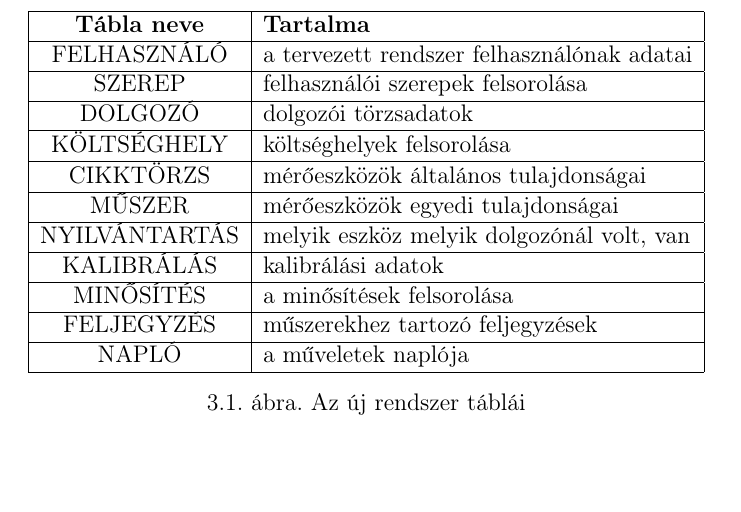
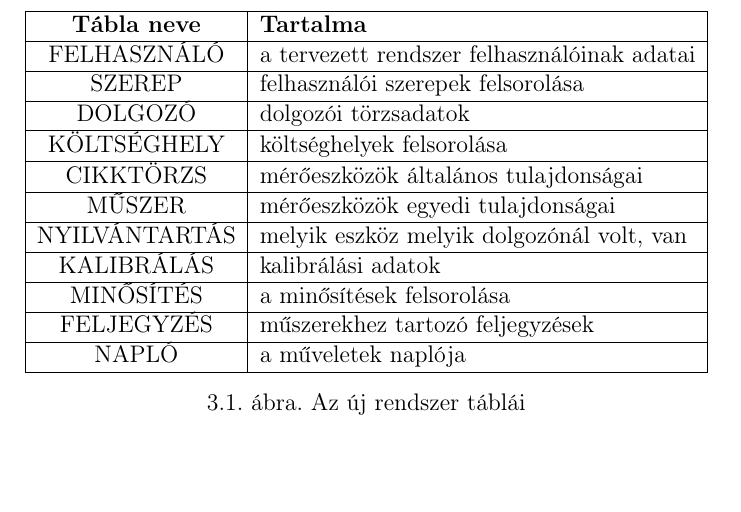
Before and after one commit to triton-dev/kalibra, a LaTeX document (LaTex/kalibra-main.tex): part of page 14 of 14, cut so that both start at the same text. Compiled offline with pdfLaTeX.

Commit message:
helyesírási hibák javítása

```diff
--- a/LaTex/kalibra-main.tex
+++ b/LaTex/kalibra-main.tex
@@ -397,7 +397,7 @@ A táblák közötti kapcsolatok \aref{tablak0-kapcs0} ábrán láthatók.
 \hline
 \textbf{Tábla neve}&\textbf{Tartalma}\\
 \hline
-FELHASZNÁLÓ & a tervezett rendszer felhasználónak adatai\\
+FELHASZNÁLÓ & a tervezett rendszer felhasználóinak adatai\\
 \hline
 SZEREP & felhasználói szerepek felsorolása\\
 \hline
```
